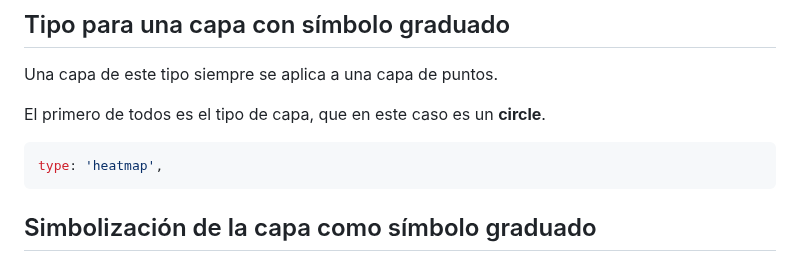
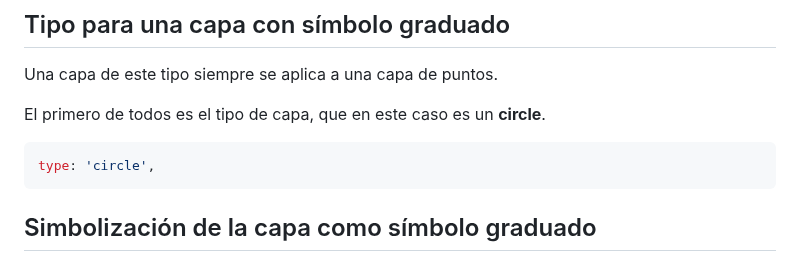
Before and after one commit to josemamira/curso_maplibre, a Markdown page: src/15.md, the part around the change. GitHub-like rendering.

````diff
--- a/src/15.md
+++ b/src/15.md
@@ -15,7 +15,7 @@ Una capa de este tipo siempre se aplica a una capa de puntos.
 
 El primero de todos es el tipo de capa, que en este caso es un **circle**.
 ```js
-type: 'heatmap',
+type: 'circle',
 ```
 
 
````
